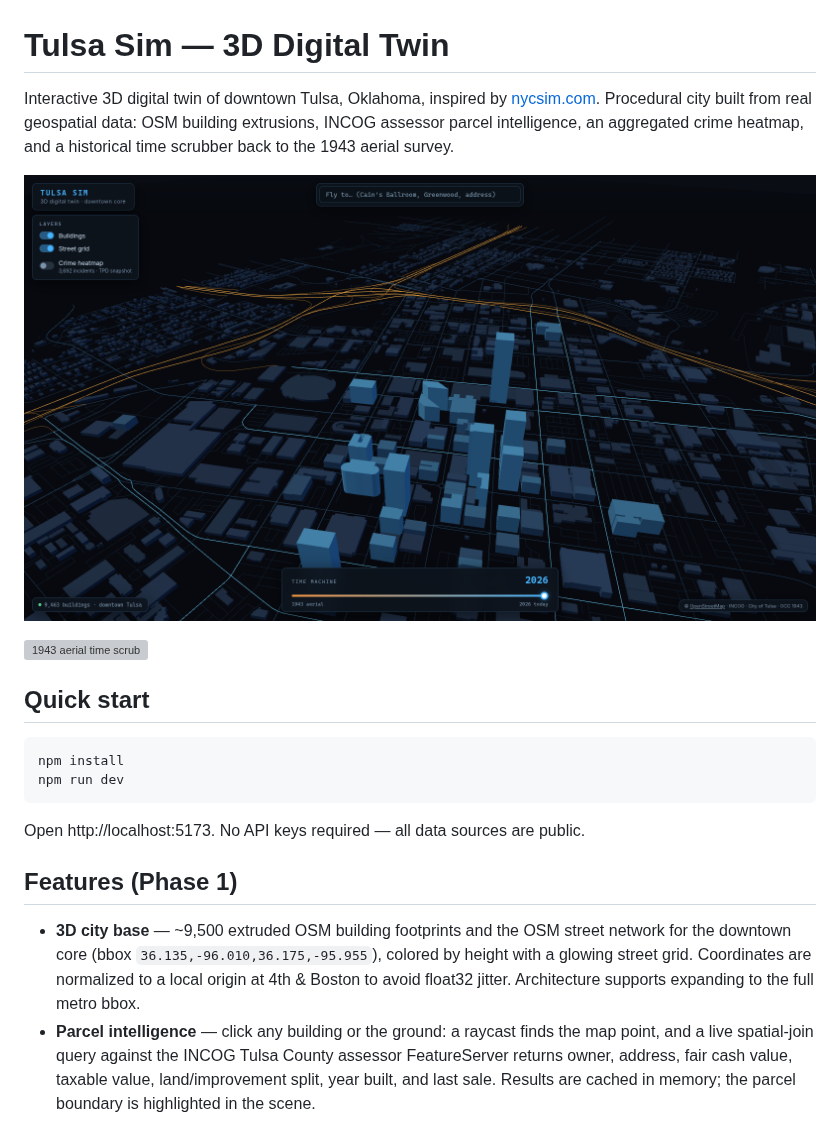
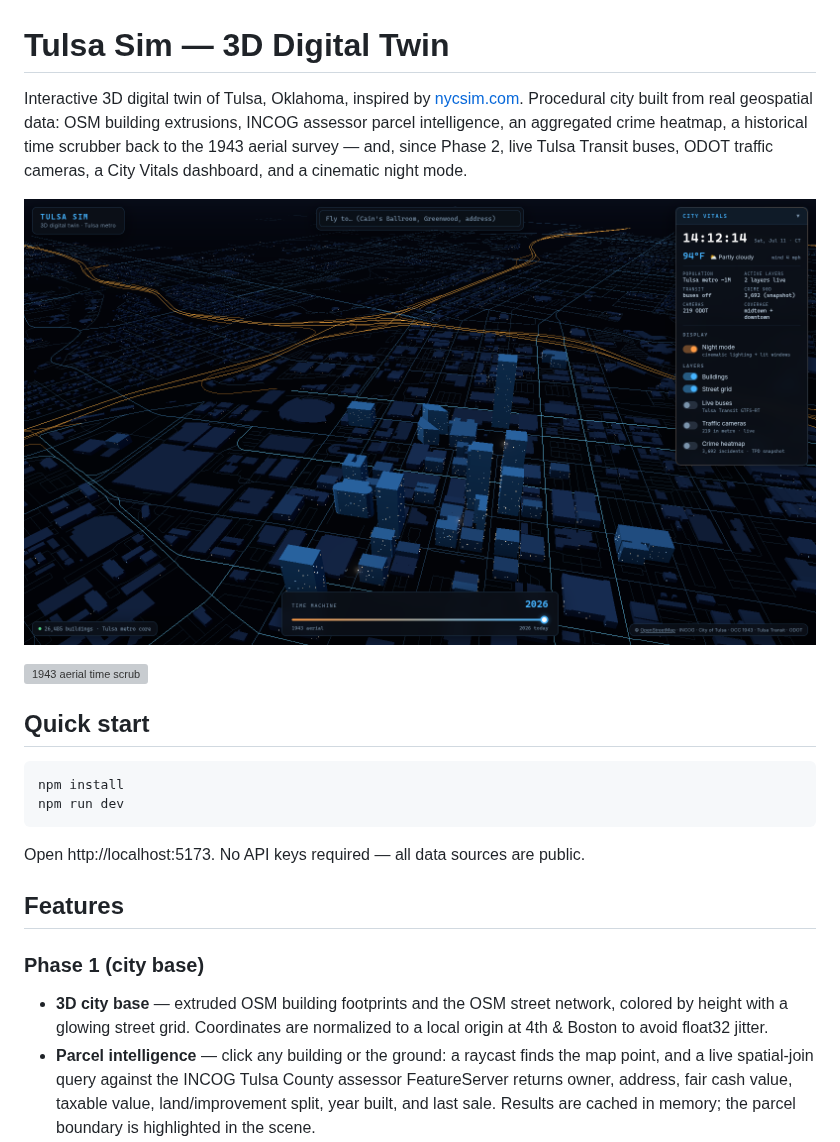
Before and after one commit to bradrcarson/tulsa-sim, a Markdown page: README.md, the part around one of its changes. GitHub-like rendering; pictures changed too: docs/screenshot-city.png; grey boxes are pictures that could not be loaded.

Commit message:
docs: Phase 2 README (vitals, buses, cameras, night mode) + verify.mjs Phase 2 checks + refreshed screenshots
Co-authored-by: bradrcarson <bradrcarson@users.noreply.github.com>

```diff
--- a/README.md
+++ b/README.md
@@ -1,4 +1,4 @@
 # Tulsa Sim — 3D Digital Twin
 
-Interactive 3D digital twin of downtown Tulsa, Oklahoma, inspired by [nycsim.com](https://nycsim.com). Procedural city built from real geospatial data: OSM building extrusions, INCOG assessor parcel intelligence, an aggregated crime heatmap, and a historical time scrubber back to the 1943 aerial survey.
+Interactive 3D digital twin of Tulsa, Oklahoma, inspired by [nycsim.com](https://nycsim.com). Procedural city built from real geospatial data: OSM building extrusions, INCOG assessor parcel intelligence, an aggregated crime heatmap, a historical time scrubber back to the 1943 aerial survey — and, since Phase 2, live Tulsa Transit buses, ODOT traffic cameras, a City Vitals dashboard, and a cinematic night mode.
 
@@ -15,9 +15,11 @@ npm run dev
 
 Open http://localhost:5173. No API keys required — all data sources are public.
 
-## Features (Phase 1)
+## Features
 
-- **3D city base** — ~9,500 extruded OSM building footprints and the OSM street network for the downtown core (bbox `36.135,-96.010,36.175,-95.955`), colored by height with a glowing street grid. Coordinates are normalized to a local origin at 4th & Boston to avoid float32 jitter. Architecture supports expanding to the full metro bbox.
+### Phase 1 (city base)
+
+- **3D city base** — extruded OSM building footprints and the OSM street network, colored by height with a glowing street grid. Coordinates are normalized to a local origin at 4th & Boston to avoid float32 jitter.
 - **Parcel intelligence** — click any building or the ground: a raycast finds the map point, and a live spatial-join query against the INCOG Tulsa County assessor FeatureServer returns owner, address, fair cash value, taxable value, land/improvement split, year built, and last sale. Results are cached in memory; the parcel boundary is highlighted in the scene.
 - **Crime heatmap** — toggleable, warm-colored heat surface aggregated to ~160 m (block-scale) grid cells, with an optional category filter. Individual incidents are never shown at building precision.
 - **Time machine** — scrub the timeline from 2026 back to 1943: modern buildings fade to ghosts and the 1943 black-and-white aerial survey (flown July–August 1943, ~20" resolution) drapes onto the ground via the INCOG ImageServer. The era model supports adding 1967/1921 keyframes later.
```
Also changed, not shown: other parts of README.md (+31 -8 lines), 1 other file.
